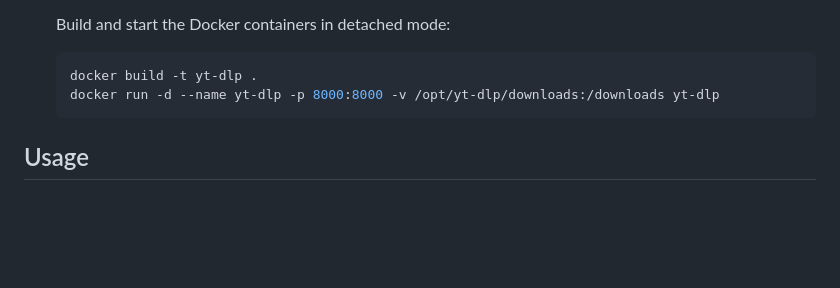
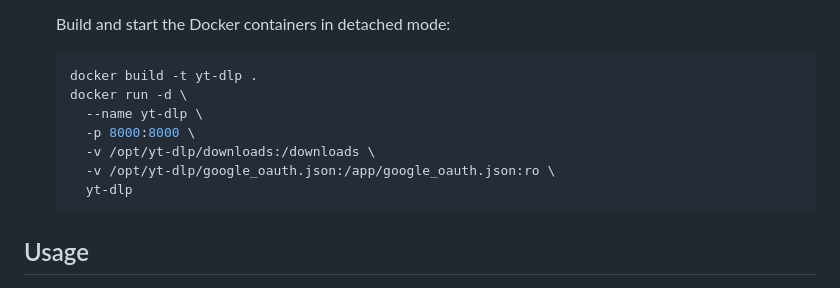
Before and after one commit to UndercoverComputing/yt-dlp, a Markdown page: docker/README.md, the part around the change. GitHub-like rendering; blank space fills up the shorter version.

````diff
--- a/docker/README.md
+++ b/docker/README.md
@@ -55,7 +55,12 @@ yt-dlp/docker
 
    ```bash
    docker build -t yt-dlp .
-   docker run -d --name yt-dlp -p 8000:8000 -v /opt/yt-dlp/downloads:/downloads yt-dlp
+   docker run -d \
+     --name yt-dlp \
+     -p 8000:8000 \
+     -v /opt/yt-dlp/downloads:/downloads \
+     -v /opt/yt-dlp/google_oauth.json:/app/google_oauth.json:ro \
+     yt-dlp
    ```
 
 
````
